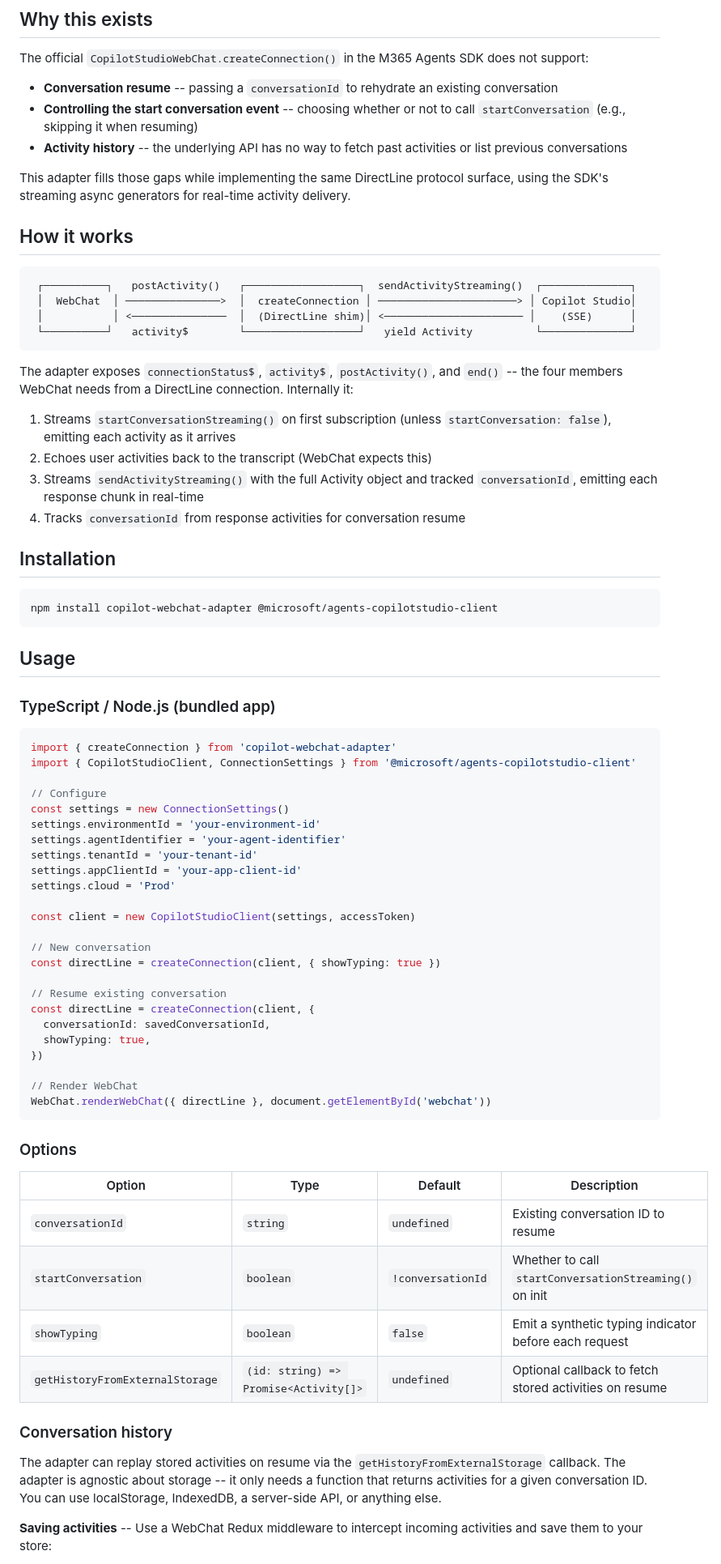
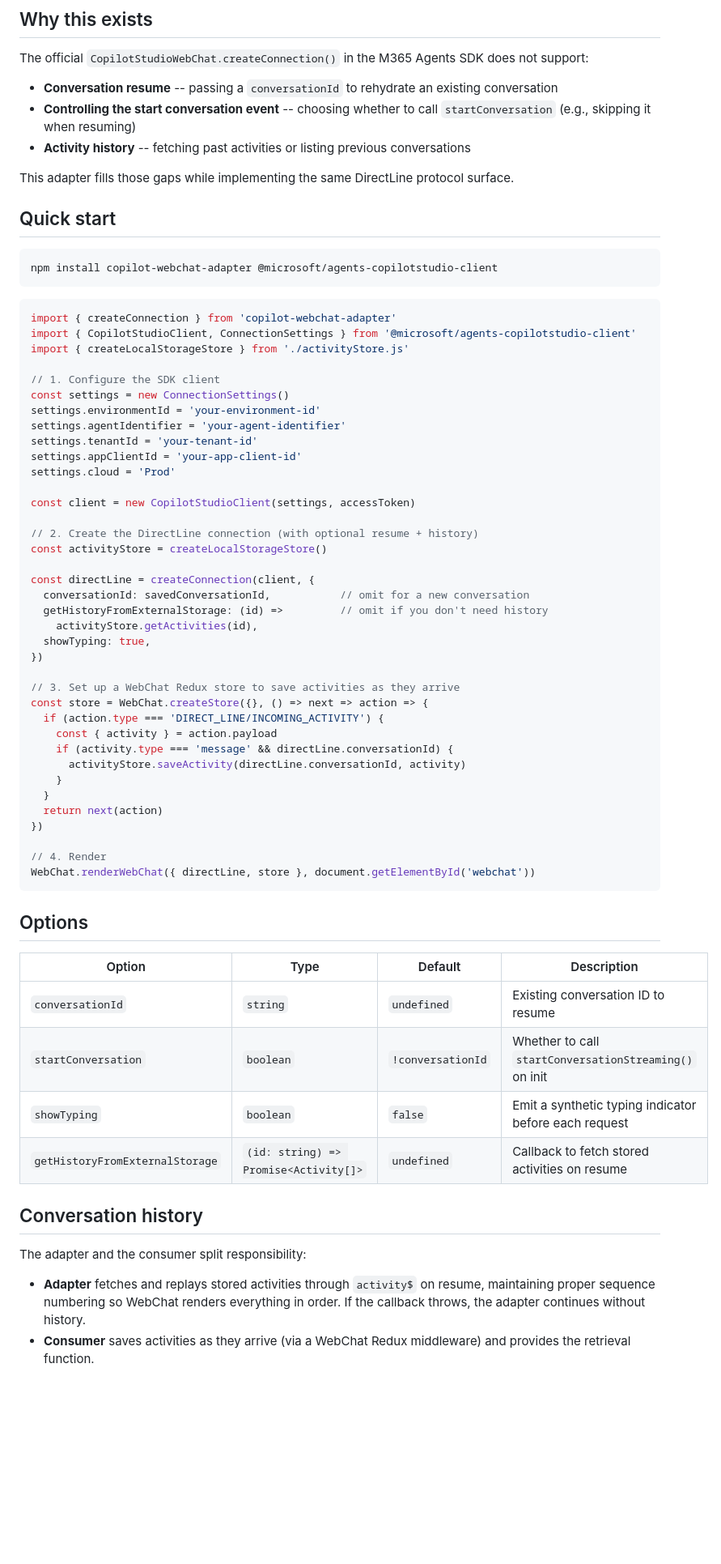
Before and after one commit to adilei/copilot-webchat-adapter, a Markdown page: README.md, the part around one of its changes. Shown at 81% size. Rendered like a GitHub page; blank space fills up the shorter version.

````diff
--- a/README.md
+++ b/README.md
@@ -9,42 +9,23 @@ A custom DirectLine-compatible adapter that connects [Copilot Studio](https://co
 The official `CopilotStudioWebChat.createConnection()` in the M365 Agents SDK does not support:
 
 - **Conversation resume** -- passing a `conversationId` to rehydrate an existing conversation
-- **Controlling the start conversation event** -- choosing whether or not to call `startConversation` (e.g., skipping it when resuming)
-- **Activity history** -- the underlying API has no way to fetch past activities or list previous conversations
+- **Controlling the start conversation event** -- choosing whether to call `startConversation` (e.g., skipping it when resuming)
+- **Activity history** -- fetching past activities or listing previous conversations
 
-This adapter fills those gaps while implementing the same DirectLine protocol surface, using the SDK's streaming async generators for real-time activity delivery.
+This adapter fills those gaps while implementing the same DirectLine protocol surface.
 
-## How it works
-
-```
- ┌──────────┐   postActivity()   ┌──────────────────┐  sendActivityStreaming()  ┌──────────────┐
- │  WebChat  │ ───────────────>  │  createConnection │ ──────────────────────> │ Copilot Studio│
- │           │ <───────────────  │  (DirectLine shim)│ <────────────────────── │    (SSE)      │
- └──────────┘   activity$        └──────────────────┘   yield Activity          └──────────────┘
-```
-
-The adapter exposes `connectionStatus$`, `activity$`, `postActivity()`, and `end()` -- the four members WebChat needs from a DirectLine connection. Internally it:
-
-1. Streams `startConversationStreaming()` on first subscription (unless `startConversation: false`), emitting each activity as it arrives
-2. Echoes user activities back to the transcript (WebChat expects this)
-3. Streams `sendActivityStreaming()` with the full Activity object and tracked `conversationId`, emitting each response chunk in real-time
-4. Tracks `conversationId` from response activities for conversation resume
-
-## Installation
+## Quick start
 
 ```bash
 npm install copilot-webchat-adapter @microsoft/agents-copilotstudio-client
 ```
 
-## Usage
-
-### TypeScript / Node.js (bundled app)
-
 ```typescript
 import { createConnection } from 'copilot-webchat-adapter'
 import { CopilotStudioClient, ConnectionSettings } from '@microsoft/agents-copilotstudio-client'
+import { createLocalStorageStore } from './activityStore.js'
 
-// Configure
+// 1. Configure the SDK client
 const settings = new ConnectionSettings()
 settings.environmentId = 'your-environment-id'
 settings.agentIdentifier = 'your-agent-identifier'
@@ -54,31 +35,44 @@ settings.cloud = 'Prod'
 
 const client = new CopilotStudioClient(settings, accessToken)
 
-// New conversation
-const directLine = createConnection(client, { showTyping: true })
+// 2. Create the DirectLine connection (with optional resume + history)
+const activityStore = createLocalStorageStore()
 
-// Resume existing conversation
 const directLine = createConnection(client, {
-  conversationId: savedConversationId,
+  conversationId: savedConversationId,           // omit for a new conversation
+  getHistoryFromExternalStorage: (id) =>         // omit if you don't need history
+    activityStore.getActivities(id),
   showTyping: true,
 })
 
-// Render WebChat
-WebChat.renderWebChat({ directLine }, document.getElementById('webchat'))
+// 3. Set up a WebChat Redux store to save activities as they arrive
+const store = WebChat.createStore({}, () => next => action => {
+  if (action.type === 'DIRECT_LINE/INCOMING_ACTIVITY') {
+    const { activity } = action.payload
+    if (activity.type === 'message' && directLine.conversationId) {
+      activityStore.saveActivity(directLine.conversationId, activity)
+    }
+  }
+  return next(action)
+})
+
+// 4. Render
+WebChat.renderWebChat({ directLine, store }, document.getElementById('webchat'))
 ```
 
-### Options
+## Options
 
 | Option | Type | Default | Description |
 |--------|------|---------|-------------|
 | `conversationId` | `string` | `undefined` | Existing conversation ID to resume |
 | `startConversation` | `boolean` | `!conversationId` | Whether to call `startConversationStreaming()` on init |
 | `showTyping` | `boolean` | `false` | Emit a synthetic typing indicator before each request |
-| `getHistoryFromExternalStorage` | `(id: string) => Promise<Activity[]>` | `undefined` | Optional callback to fetch stored activities on resume |
+| `getHistoryFromExternalStorage` | `(id: string) => Promise<Activity[]>` | `undefined` | Callback to fetch stored activities on resume |
 
-### Conversation history
+## Conversation history
 
-The adapter can replay stored activities on resume via the `getHistoryFromExternalStorage` callback. The adapter is agnostic about storage -- it only needs a function that returns activities for a given conversation ID. You can use localStorage, IndexedDB, a server-side API, or anything else.
+The adapter and the consumer split responsibility:
 
-**Saving activities** -- Use a WebChat Redux middleware to intercept incoming activities and save them to your store:
+- **Adapter** fetches and replays stored activities through `activity$` on resume, maintaining proper sequence numbering so WebChat renders everything in order. If the callback throws, the adapter continues without history.
+- **Consumer** saves activities as they arrive (via a WebChat Redux middleware) and provides the retrieval function.
 
````
Also changed, not shown: other parts of README.md (+6 -84 lines).
